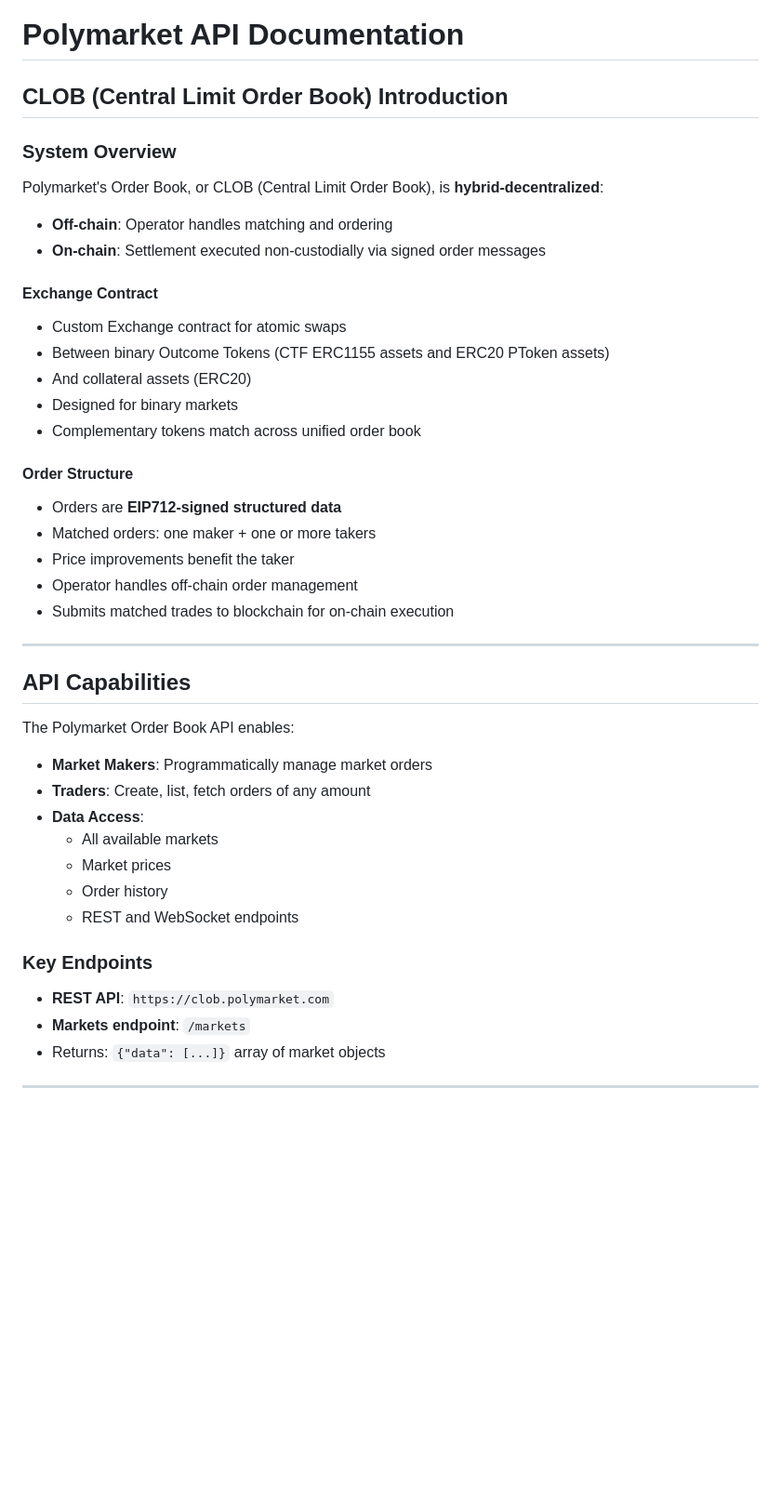
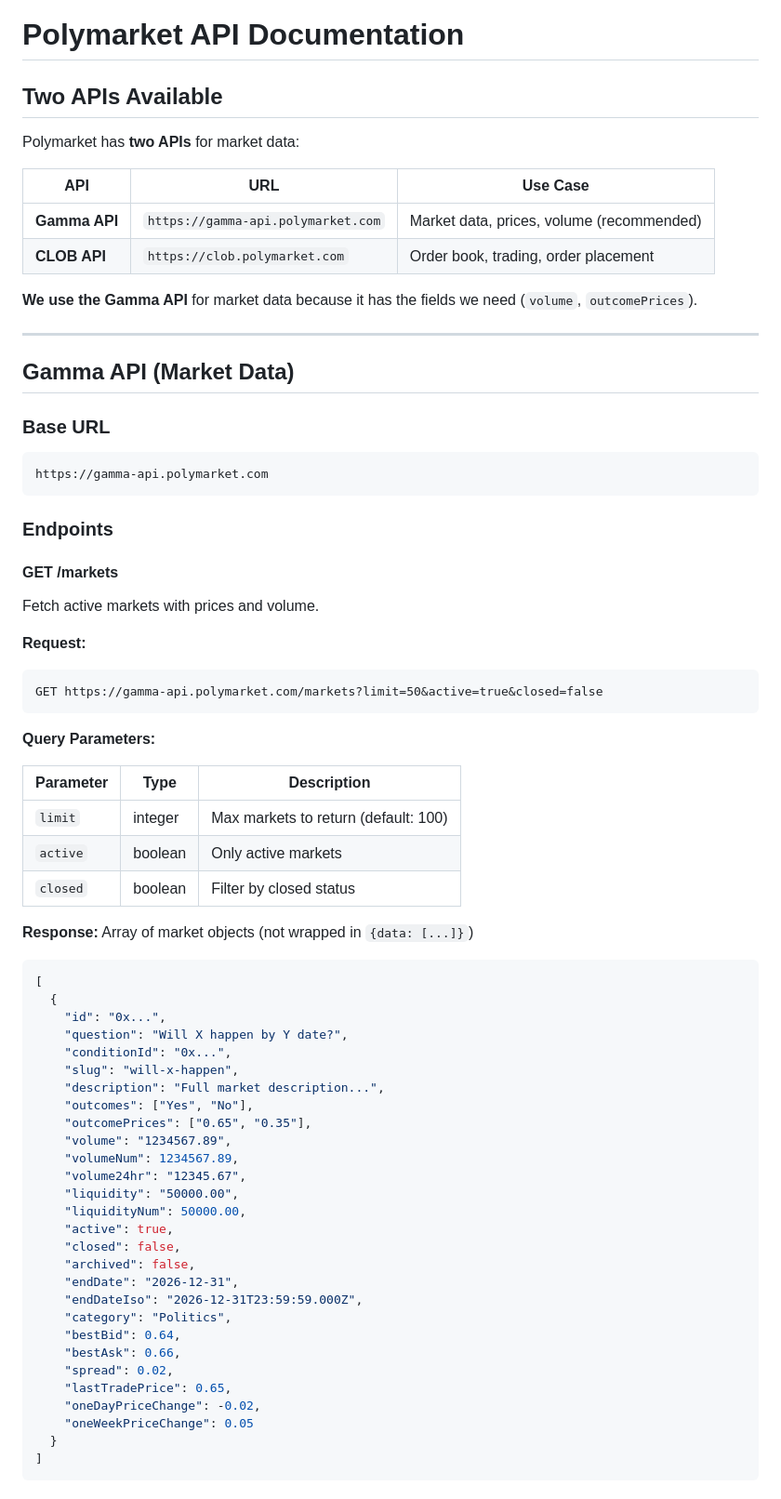
Before and after one commit to b1rdmania/polymarket-ai-trading, a Markdown page: docs/deployment/polymarket-api.md, the part around one of its changes. Shown at 93% size. GitHub-like rendering; blank space fills up the shorter version.

Commit message:
Update API docs with correct Gamma API setup and exact criteria

````diff
--- a/docs/deployment/polymarket-api.md
+++ b/docs/deployment/polymarket-api.md
@@ -1,46 +1,75 @@
 # Polymarket API Documentation
 
-## CLOB (Central Limit Order Book) Introduction
+## Two APIs Available
 
-### System Overview
+Polymarket has **two APIs** for market data:
 
-Polymarket's Order Book, or CLOB (Central Limit Order Book), is **hybrid-decentralized**:
+| API | URL | Use Case |
+|-----|-----|----------|
+| **Gamma API** | `https://gamma-api.polymarket.com` | Market data, prices, volume (recommended) |
+| **CLOB API** | `https://clob.polymarket.com` | Order book, trading, order placement |
 
-- **Off-chain**: Operator handles matching and ordering
-- **On-chain**: Settlement executed non-custodially via signed order messages
-
-#### Exchange Contract
-
-- Custom Exchange contract for atomic swaps
-- Between binary Outcome Tokens (CTF ERC1155 assets and ERC20 PToken assets)
-- And collateral assets (ERC20)
-- Designed for binary markets
-- Complementary tokens match across unified order book
-
-#### Order Structure
-
-- Orders are **EIP712-signed structured data**
-- Matched orders: one maker + one or more takers
-- Price improvements benefit the taker
-- Operator handles off-chain order management
-- Submits matched trades to blockchain for on-chain execution
+**We use the Gamma API** for market data because it has the fields we need (`volume`, `outcomePrices`).
 
 ---
 
-## API Capabilities
+## Gamma API (Market Data)
 
-The Polymarket Order Book API enables:
+### Base URL
 
-- **Market Makers**: Programmatically manage market orders
-- **Traders**: Create, list, fetch orders of any amount
-- **Data Access**:
-  - All available markets
-  - Market prices
-  - Order history
-  - REST and WebSocket endpoints
+```
+https://gamma-api.polymarket.com
+```
 
-### Key Endpoints
+### Endpoints
 
-- **REST API**: `https://clob.polymarket.com`
-- **Markets endpoint**: `/markets`
-- Returns: `{"data": [...]}`  array of market objects
+#### GET /markets
+
+Fetch active markets with prices and volume.
+
+**Request:**
+```
+GET https://gamma-api.polymarket.com/markets?limit=50&active=true&closed=false
+```
+
+**Query Parameters:**
+
+| Parameter | Type | Description |
+|-----------|------|-------------|
+| `limit` | integer | Max markets to return (default: 100) |
+| `active` | boolean | Only active markets |
+| `closed` | boolean | Filter by closed status |
+
+**Response:** Array of market objects (not wrapped in `{data: [...]}`)
+
+```json
+[
+  {
+    "id": "0x...",
+    "question": "Will X happen by Y date?",
+    "conditionId": "0x...",
+    "slug": "will-x-happen",
+    "description": "Full market description...",
+    "outcomes": ["Yes", "No"],
+    "outcomePrices": ["0.65", "0.35"],
+    "volume": "1234567.89",
+    "volumeNum": 1234567.89,
+    "volume24hr": "12345.67",
+    "liquidity": "50000.00",
+    "liquidityNum": 50000.00,
+    "active": true,
+    "closed": false,
+    "archived": false,
+    "endDate": "2026-12-31",
+    "endDateIso": "2026-12-31T23:59:59.000Z",
+    "category": "Politics",
+    "bestBid": 0.64,
+    "bestAsk": 0.66,
+    "spread": 0.02,
+    "lastTradePrice": 0.65,
+    "oneDayPriceChange": -0.02,
+    "oneWeekPriceChange": 0.05
+  }
+]
+```
+
````
Also changed, not shown: other parts of docs/deployment/polymarket-api.md (+176 -134 lines).
